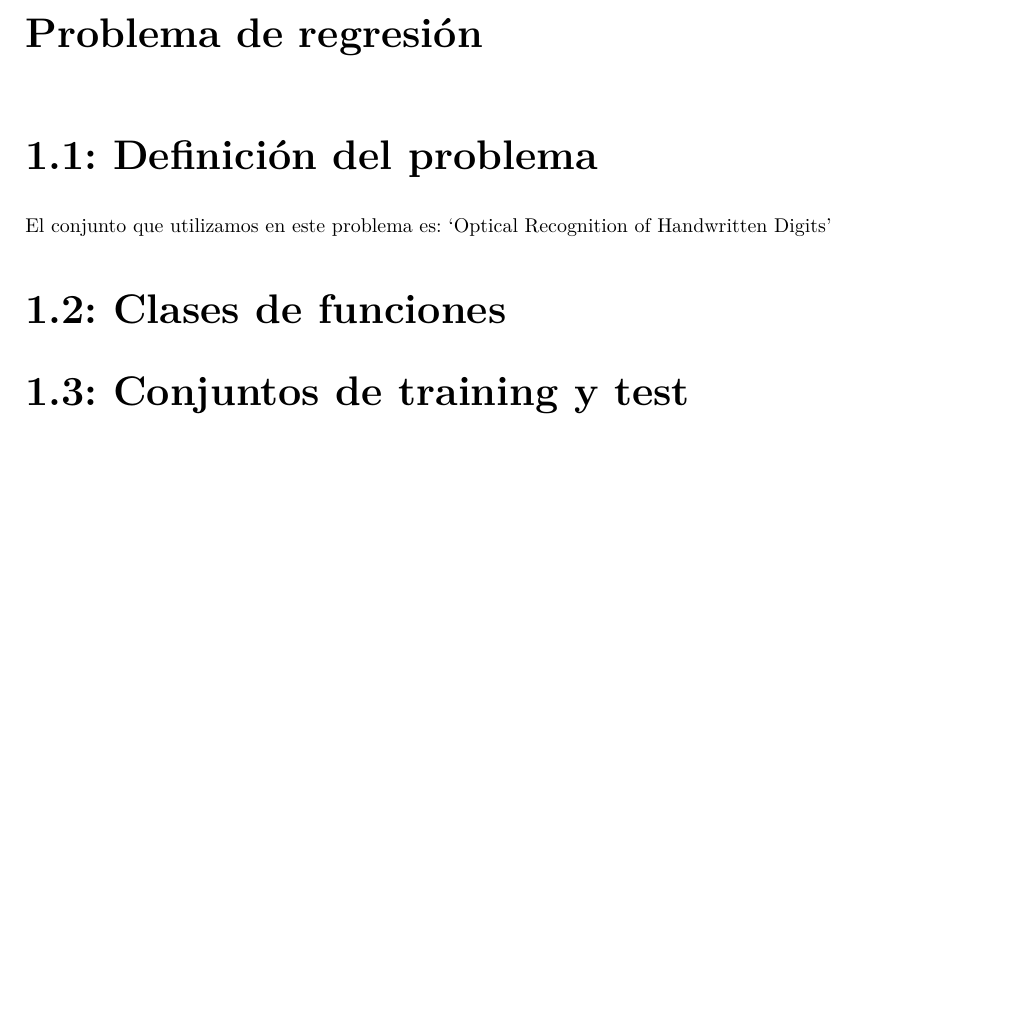
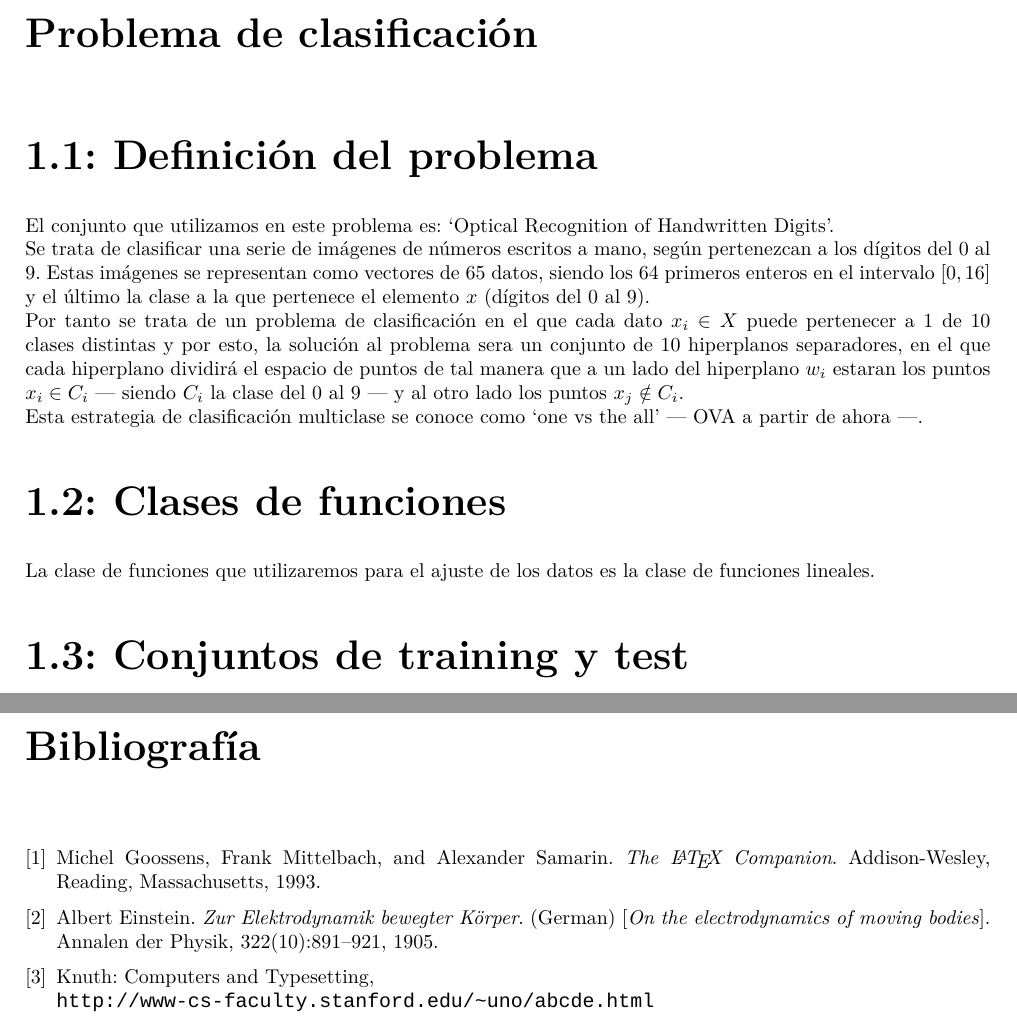
Before and after one commit to Alexmnzlms/AA, a LaTeX document (Practica/Practica3/doc/demo.tex, which reads Practica/Practica3/doc/bibliografia.tex, Practica/Practica3/doc/clasificacion.tex): part of page 3 of 4 before the commit and two parts of pages 3 and 6 of 6 after it, the two joined at a grey line, cut so that both start at the same text, the shorter picture padded with empty space. Compiled offline with LuaLaTeX.

Commit message:
Memoria II

```diff
--- /dev/null
+++ b/Practica/Practica3/doc/bibliografia.tex
@@ -0,0 +1,16 @@
+\begin{thebibliography}{9}
+\bibitem{latexcompanion}
+Michel Goossens, Frank Mittelbach, and Alexander Samarin.
+\textit{The \LaTeX\ Companion}.
+Addison-Wesley, Reading, Massachusetts, 1993.
+
+\bibitem{einstein}
+Albert Einstein.
+\textit{Zur Elektrodynamik bewegter K{\"o}rper}. (German)
+[\textit{On the electrodynamics of moving bodies}].
+Annalen der Physik, 322(10):891–921, 1905.
+
+\bibitem{knuthwebsite}
+Knuth: Computers and Typesetting,
+\\\texttt{http://www-cs-faculty.stanford.edu/\~{}uno/abcde.html}
+\end{thebibliography}
--- a/Practica/Practica3/doc/clasificacion.tex
+++ b/Practica/Practica3/doc/clasificacion.tex
@@ -1,5 +1,10 @@
 %!TeX spellcheck = es-ES
-\chapter{Problema de regresión}
+\chapter{Problema de clasificación}
 \section{Definición del problema}
-El conjunto que utilizamos en este problema es: `Optical Recognition of Handwritten Digits'
+El conjunto que utilizamos en este problema es: `Optical Recognition of Handwritten Digits'.\\
+Se trata de clasificar una serie de imágenes de números escritos a mano, según pertenezcan a los dígitos del 0 al 9. Estas imágenes se representan como vectores de 65 datos, siendo los 64 primeros enteros en el intervalo $[0,16]$ y el último la clase a la que pertenece el elemento $x$ (dígitos del 0 al 9).\\
+Por tanto se trata de un problema de clasificación en el que cada dato $x_i \in X$ puede pertenecer a 1 de 10 clases distintas y por esto, la solución al problema sera un conjunto de 10 hiperplanos separadores, en el que cada hiperplano dividirá el espacio de puntos de tal manera que a un lado del hiperplano $w_i$ estaran los puntos $x_i \in C_i$ --- siendo $C_i$ la clase del 0 al 9 --- y al otro lado los puntos $ x_j \notin C_i  $.\\
+Esta estrategia de clasificación multiclase se conoce como `one vs the all' --- OVA a partir de ahora ---.
+
 \section{Clases de funciones}
+La clase de funciones que utilizaremos para el ajuste de los datos es la clase de funciones lineales.
```
Also changed, not shown: Practica/Practica3/doc/demo.tex (+1 -0 lines), Practica/Practica3/doc/regresion.tex (+2 -2 lines), Practica/Practica3/doc/clasificacion.tex (14 more changed lines).
